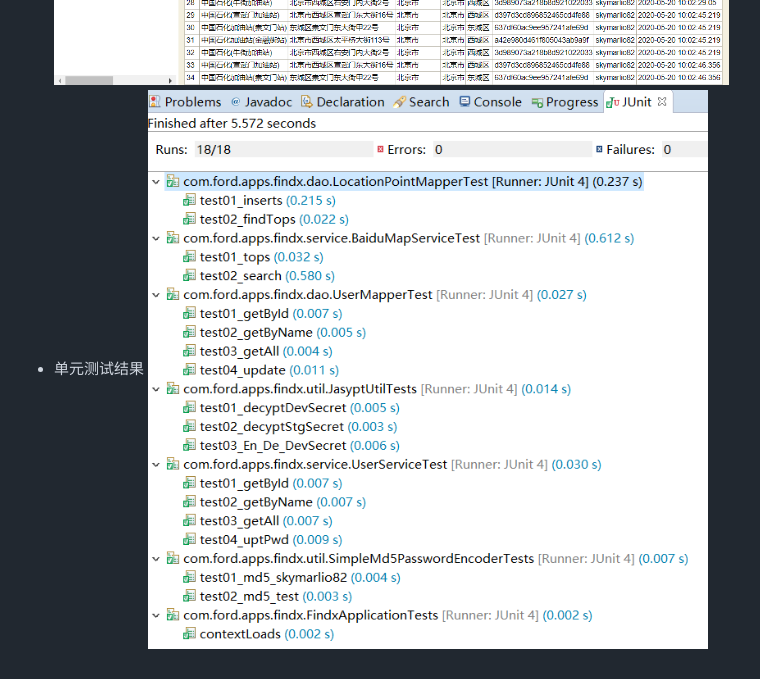
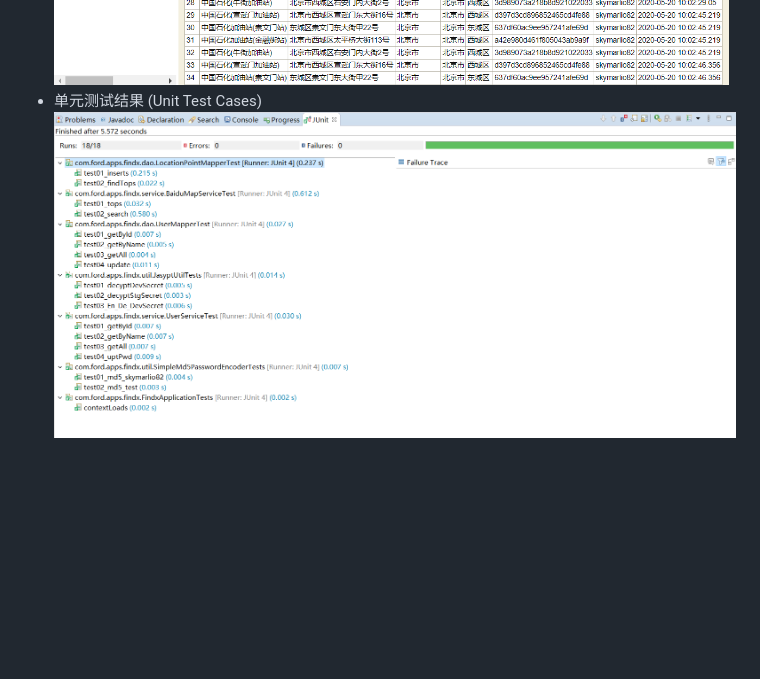
Before and after one commit to skymarlio82/ford-findx, a Markdown page: README.md, the part around the change. Rendered like a GitHub page; pictures changed too: screens/pic08.png; blank space fills up the shorter version.

Commit message:
updated recently.

```diff
--- a/README.md
+++ b/README.md
@@ -27,5 +27,5 @@
 ![image](https://github.com/skymarlio82/ford-findx/blob/master/screens/pic06.png)
 - BaiduMap Result in H2 InMemory DB
 ![image](https://github.com/skymarlio82/ford-findx/blob/master/screens/pic07.png)
-- 单元测试结果
+- 单元测试结果 (Unit Test Cases)
 ![image](https://github.com/skymarlio82/ford-findx/blob/master/screens/pic08.png)
```
